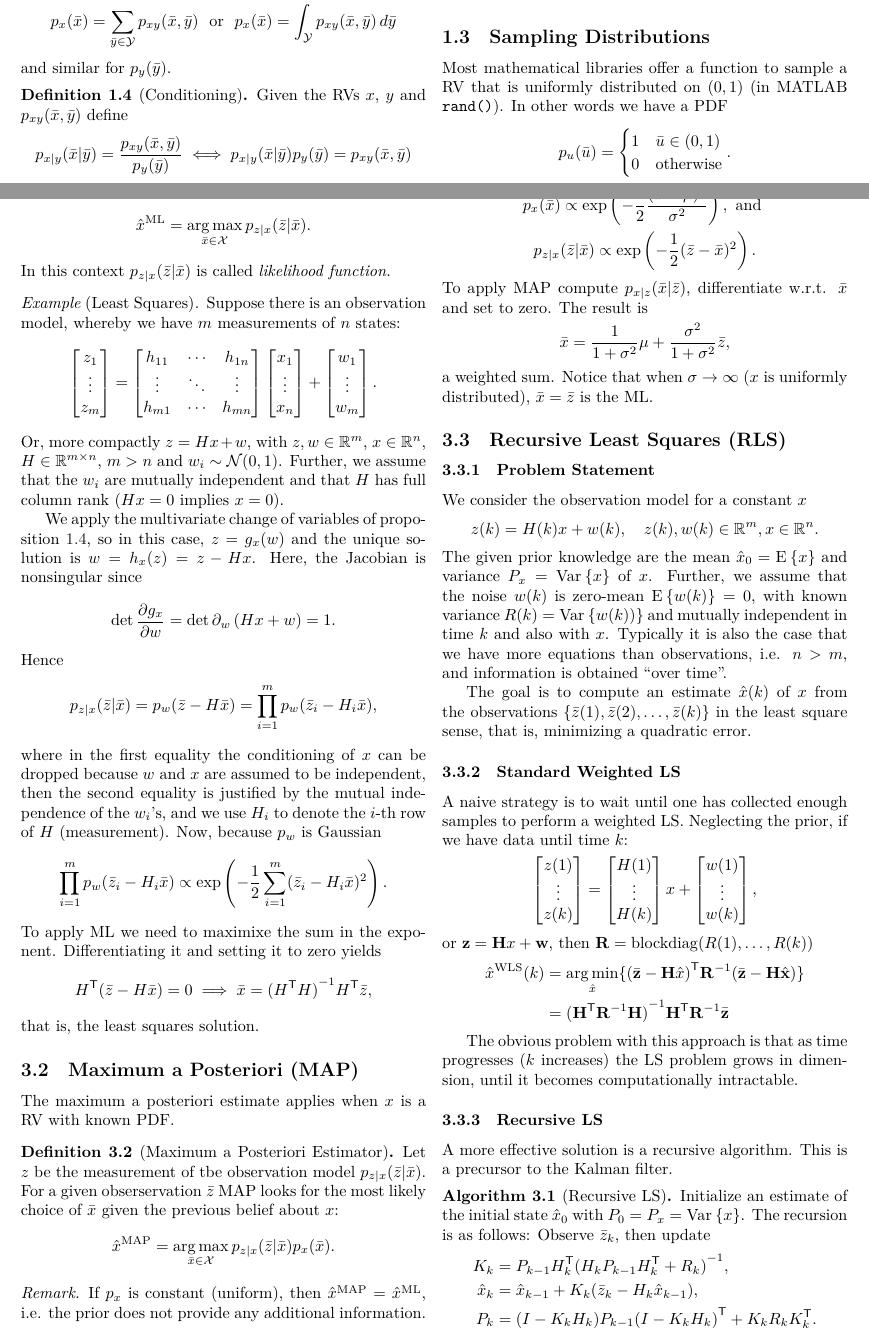
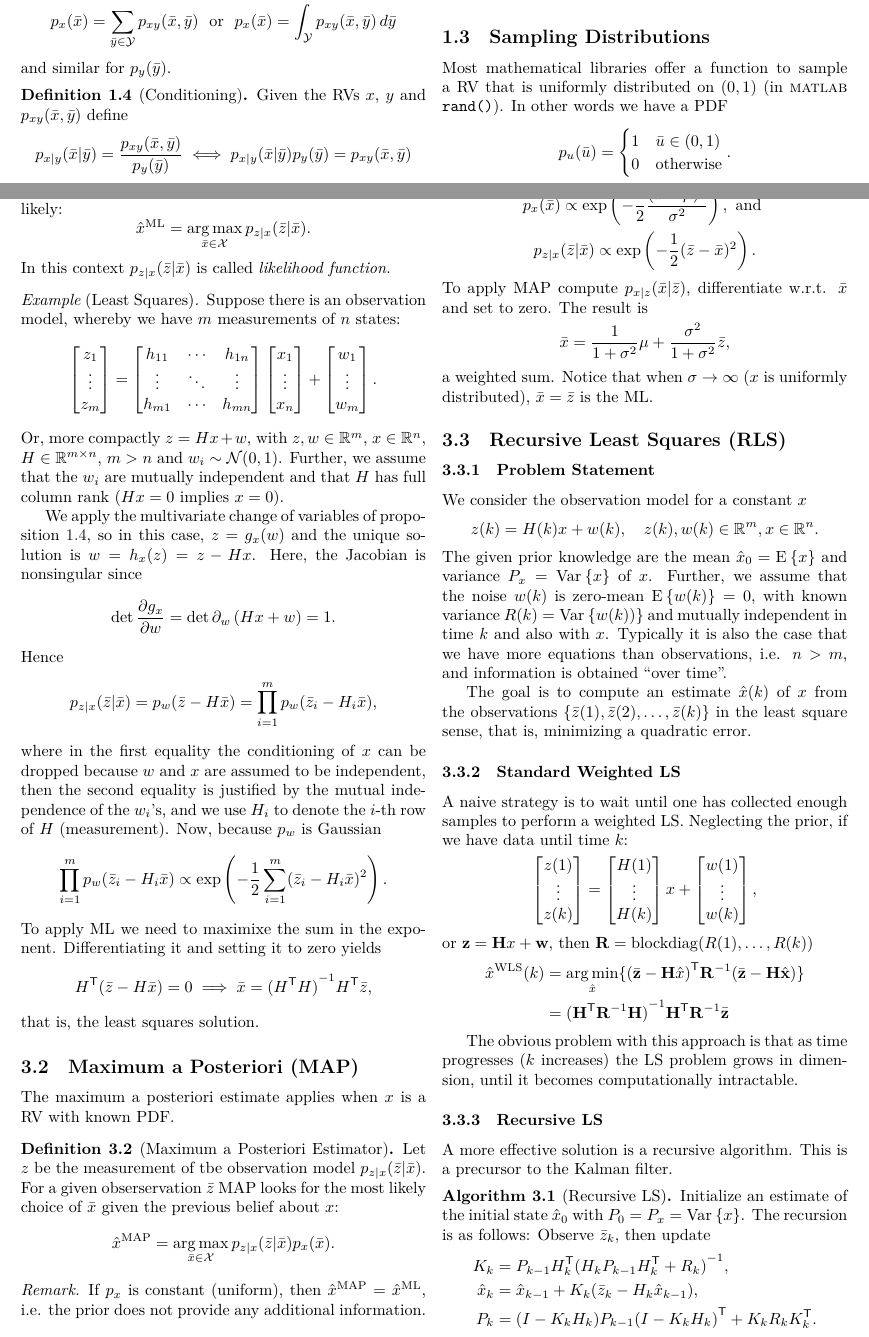
Before and after one commit to NaoPross/RecursiveEstimation, a LaTeX document (RecursiveEstimation.tex): two parts of pages 2 and 5 of 10, joined at a grey line, cut so that both start at the same text. Compiled offline with XeLaTeX.

Commit message:
Fix overfull hboxes

```diff
--- a/RecursiveEstimation.tex
+++ b/RecursiveEstimation.tex
@@ -23,6 +23,7 @@
 
 %% Lists
 \usepackage{enumitem}
+\usepackage{booktabs}
 
 %% Language configuration
 \usepackage{polyglossia}
@@ -283,8 +284,8 @@ obtain the conditional expectation
 \label{sec:probability-review:sampling-distributions}
 
 Most mathematical libraries offer a function to sample a RV that is uniformly
-distributed on $(0,1)$ (in MATLAB \texttt{rand()}). In other words we have a
-PDF
+distributed on $(0,1)$ (in \textsc{matlab} \texttt{rand()}). In other words we
+have a PDF
 \[
   p_u(\bar{u}) = \begin{cases}
     1 & \bar{u} \in (0,1) \\
@@ -670,10 +671,10 @@ ML applies when $x \in \mathcal{X}$ is an unknown (constant) parameter without
 a (known) probabilistic description $p_x(\bar{x})$.
 
 \begin{defn}[Maximum Likelihood Estimator]
-  Let $z \in \mathcal{Z}$ be the measurement of the observation model
-  $p_{z|x}(\bar{z} | \bar{x})$. For a given observation $\bar{z}$ ML seeks the
-  value for the parameter $x$ that makes the observation $\bar{z}$ most
-  likely:
+  Let $z \in \mathcal{Z}$ be the measurement of the observation
+  model \allowbreak$p_{z|x}(\bar{z} | \bar{x})$. For a given observation
+  $\bar{z}$ ML seeks the value for the parameter $x$ that makes the
+  observation $\bar{z}$ most likely:
   \[
     \hat{x}^\text{ML} = \argmax_{\bar{x} \in \mathcal{X}}
       p_{z|x} (\bar{z} | \bar{x}).
```
Also changed, not shown: RecursiveEstimation.pdf, RecursiveEstimation.tex (12 more changed lines).
